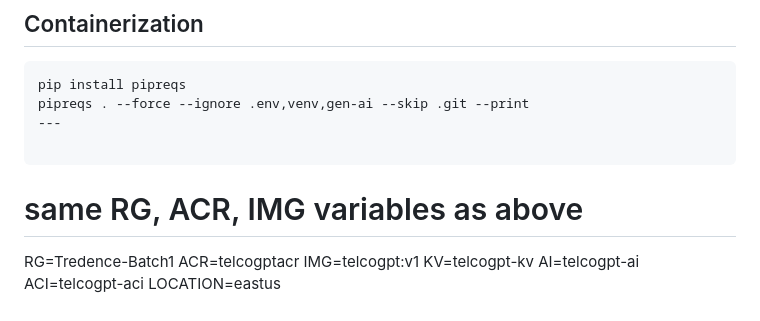
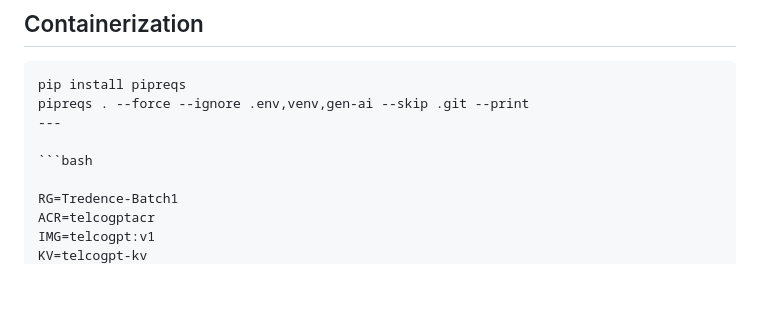
Before and after one commit to Tuhinmajumder/genai-stocknews-analysis, a Markdown page: Project1_telcogpt.md, the part around the change. Rendered like a GitHub page; blank space fills up the shorter version.

Commit message:
added project1

````diff
--- a/Project1_telcogpt.md
+++ b/Project1_telcogpt.md
@@ -158,8 +158,8 @@ pip install pipreqs
 pipreqs . --force --ignore .env,venv,gen-ai --skip .git --print
 ---
 
-```
-# same RG, ACR, IMG variables as above
+```bash
+
 RG=Tredence-Batch1
 ACR=telcogptacr
 IMG=telcogpt:v1
````
